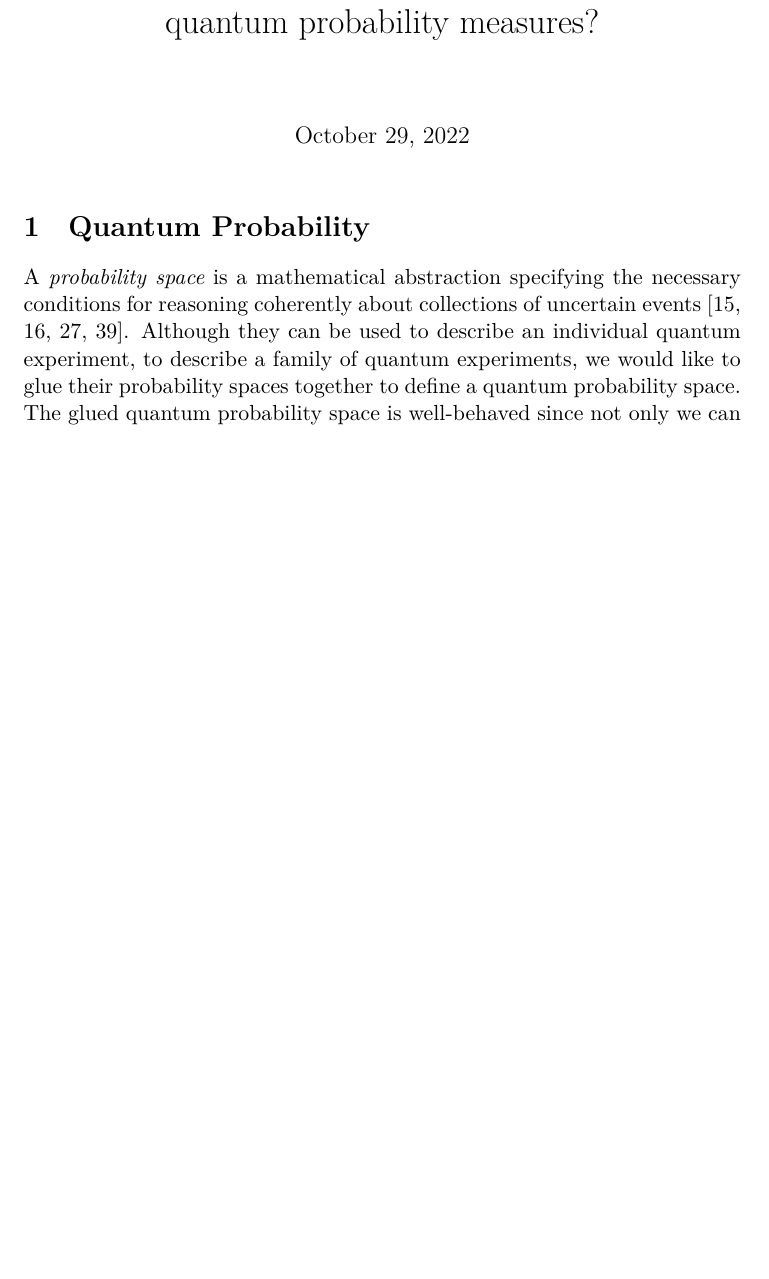
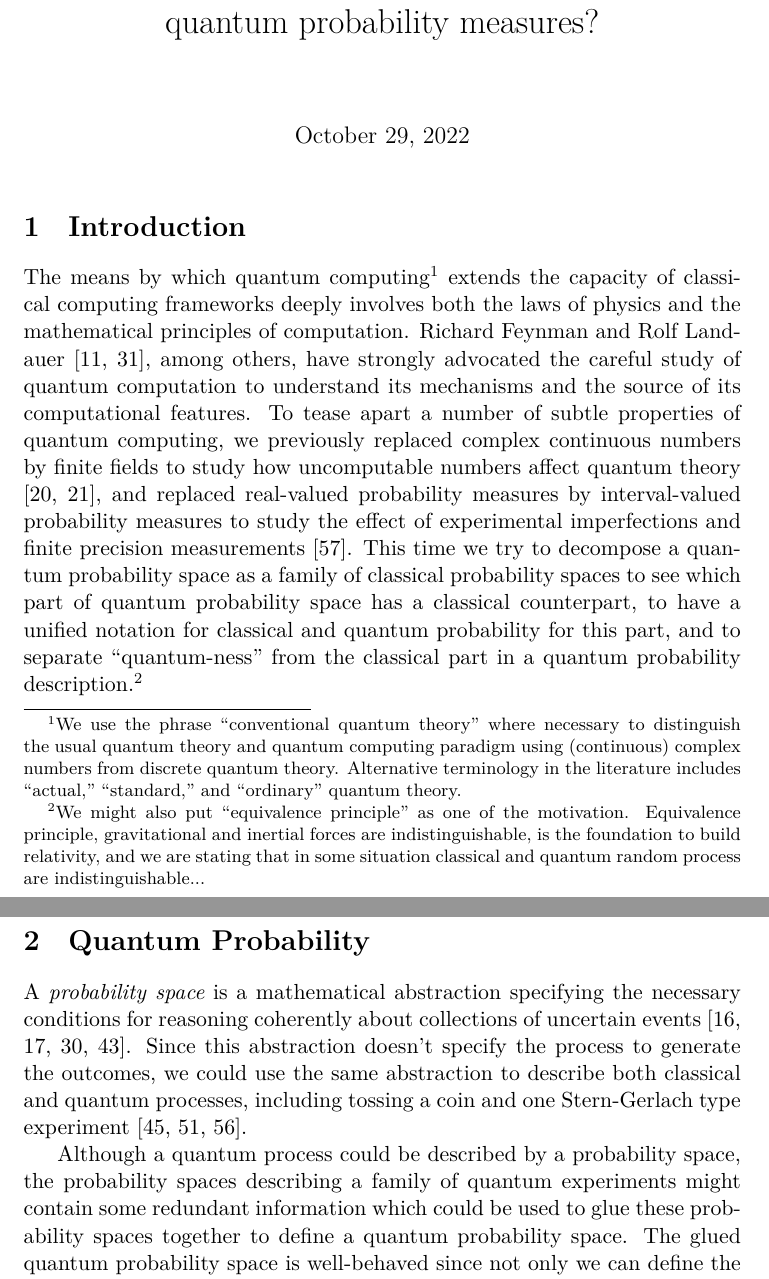
Before and after one commit to yuttai/Contextuality-and-Nonlocality-in-Discrete-Quantum-Theory, a LaTeX document (pullback.tex): part of page 1 of 47 before the commit and two parts of pages 1 and 2 of 48 after it, the two joined at a grey line, cut so that both start at the same text, the shorter picture padded with empty space. Compiled offline with XeLaTeX.

Commit message:
pullback.lyx Added some unreadable things... Comment out and commit whatever currently have so far...

```diff
--- a/pullback.tex
+++ b/pullback.tex
@@ -1,6 +1,6 @@
 %% LyX 2.3.6.1 created this file.  For more info, see http://www.lyx.org/.
 %% Do not edit unless you really know what you are doing.
-\documentclass[11pt,english]{article}
+\documentclass[11pt,ngerman,english]{article}
 \usepackage[T1,T2A]{fontenc}
 \usepackage{verbatim}
 \usepackage{booktabs}
@@ -195,7 +195,7 @@
 \makeatother
 
 \usepackage{babel}
-\usepackage[style=numeric-comp,backend=bibtex,maxbibnames=10,doi=false,isbn=false,url=false]{biblatex}
+\usepackage[style=numeric-comp,maxbibnames=10,doi=false,isbn=false,url=false]{biblatex}
 \addbibresource{prop.bib}
 \begin{document}
 \title{Classical probability measures as pullback of quantum probability
@@ -204,14 +204,47 @@ measures?}
 \maketitle
 
 
+\section{Introduction}
+
+The means by which quantum computing\footnote{We use the phrase \textquotedblleft conventional quantum theory\textquotedblright{}
+where necessary to distinguish the usual quantum theory and quantum
+computing paradigm using (continuous) complex numbers from discrete
+quantum theory. Alternative terminology in the literature includes
+\textquotedblleft actual,\textquotedblright{} \textquotedblleft standard,\textquotedblright{}
+and \textquotedblleft ordinary\textquotedblright{} quantum theory. } extends the capacity of classical computing frameworks deeply involves
+both the laws of physics and the mathematical principles of computation.
+Richard Feynman and \foreignlanguage{ngerman}{Rolf Landauer} \cite{Feynman1982Simulating,Landauer1996188},
+among others, have strongly advocated the careful study of quantum
+computation to understand its mechanisms and the source of its computational
+features. To tease apart a number of subtle properties of quantum
+computing, we previously replaced complex continuous numbers by finite
+fields to study how uncomputable numbers affect quantum theory \cite{geometry2013,DQT2014},
+and replaced real-valued probability measures by interval-valued probability
+measures to study the effect of experimental imperfections and finite
+precision measurements~\cite{THOS2018}. This time we try to decompose
+a quantum probability space as a family of classical probability spaces
+to see which part of quantum probability space has a classical counterpart,
+to have a unified notation for classical and quantum probability for
+this part, and to separate ``quantum-ness'' from the classical part
+in a quantum probability description.\footnote{We might also put ``equivalence principle'' as one of the motivation.
+Equivalence principle, gravitational and inertial forces are indistinguishable,
+is the foundation to build relativity, and we are stating that in
+some situation classical and quantum random process are indistinguishable...}
+
 \section{Quantum Probability\label{sec:fuzzy}}
 
 A \emph{probability space} is a mathematical abstraction specifying
 the necessary conditions for reasoning coherently about collections
 of uncertain events \cite{Kolmogorov1950,544199,Griffiths2003,Grabisch2016}.
-Although they can be used to describe an individual quantum experiment,
-to describe a family of quantum experiments, we would like to glue
-their probability spaces together to define a quantum probability
+Since this abstraction doesn't specify the process to generate the
+outcomes, we could use the same abstraction to describe both classical
+and quantum processes, including tossing a coin and one Stern-Gerlach
+type experiment \cite{:/content/aip/journal/jmp/21/1/10.1063/1.524312,peres1995quantum,schwinger2001quantum}.
+
+Although a quantum process could be described by a probability space,
+the probability spaces describing a family of quantum experiments
+might contain some redundant information which could be used to glue
+these probability spaces together to define a quantum probability
 space. The glued quantum probability space is well-behaved since not
 only we can define the expectation values, but the quantum probability
 measure defined on the whole space can be simply induced by the Born
```
Also changed, not shown: pullback.tex (3 more changed lines), 1 other file.
